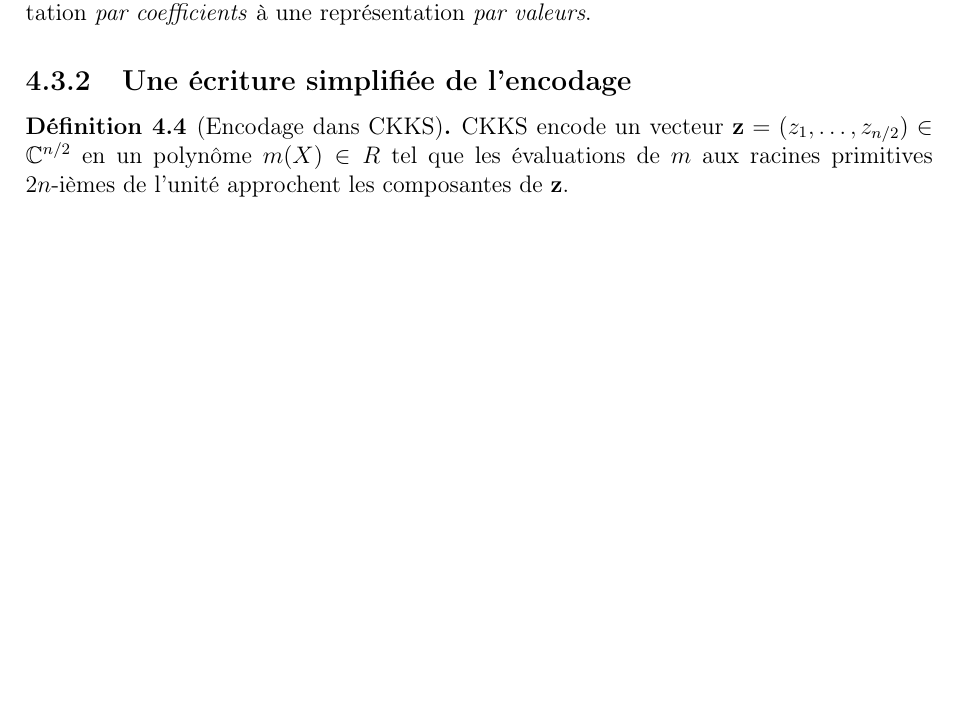
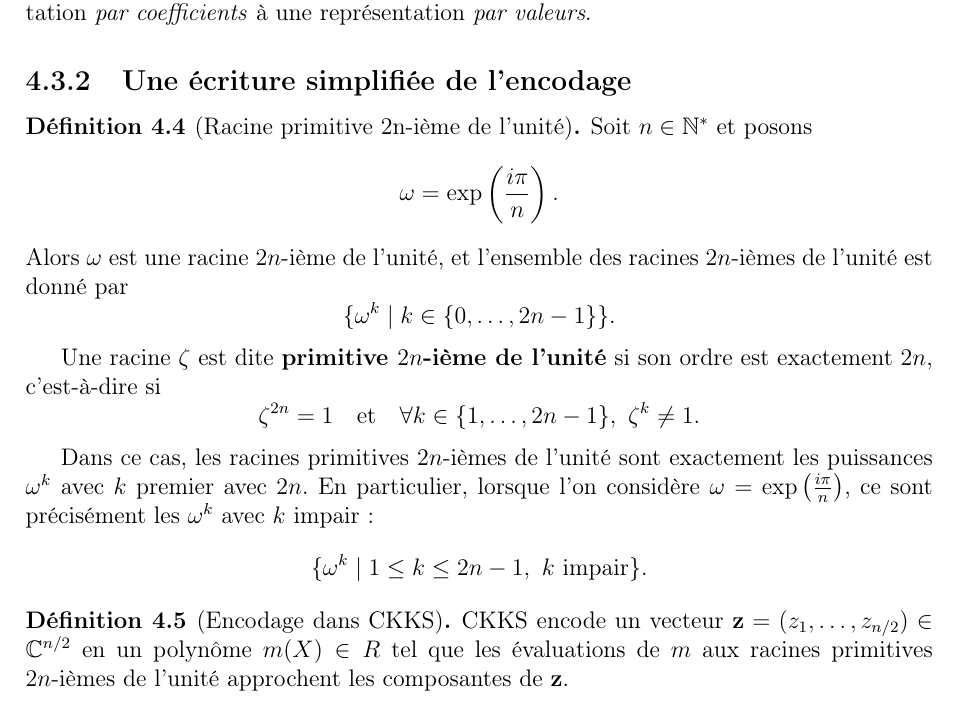
Before and after one commit to uvsq22302367/Memoire-FHE, a LaTeX document (main.tex, which reads chap4_ckks.tex): part of page 15 of 21, cut so that both start at the same text, the shorter picture padded with empty space. Compiled offline with pdfLaTeX.

Commit message:
raj def racine primitive

```diff
--- a/chap4_ckks.tex
+++ b/chap4_ckks.tex
@@ -107,6 +107,27 @@ CKKS ne chiffre pas un seul nombre à la fois : il peut \emph{conditionner} plus
 L'anneau des polynômes n'est pas vu seulement comme des coefficients, mais aussi comme des valeurs du polynôme en certaines racines de l'unité. On passe d'une représentation \emph{par coefficients} à une représentation \emph{par valeurs}.
 
 \subsection{Une écriture simplifiée de l'encodage}
+
+\begin{definition}[Racine primitive 2n-ième de l'unité]
+Soit $n \in \mathbb{N}^*$ et posons
+\[
+\omega = \exp\left(\frac{i\pi}{n}\right).
+\]
+Alors $\omega$ est une racine $2n$-ième de l’unité, et l’ensemble des racines $2n$-ièmes de l’unité est donné par
+\[
+\{ \omega^k \mid k \in \{0,\dots,2n-1\} \}.
+\]
+
+Une racine $\zeta$ est dite \textbf{primitive $2n$-ième de l’unité} si son ordre est exactement $2n$, c’est-à-dire si
+\[
+\zeta^{2n} = 1 \quad \text{et} \quad \forall k \in \{1,\dots,2n-1\},\ \zeta^k \neq 1.
+\]
+
+Dans ce cas, les racines primitives $2n$-ièmes de l’unité sont exactement les puissances $\omega^k$ avec $k$ premier avec $2n$. En particulier, lorsque l’on considère $\omega = \exp\left(\frac{i\pi}{n}\right)$, ce sont précisément les $\omega^k$ avec $k$ impair :
+\[
+\{ \omega^k \mid 1 \leq k \leq 2n-1,\ k \text{ impair} \}.
+\]
+\end{definition}
 
 \begin{definition}[Encodage dans CKKS]
 CKKS encode un vecteur $\mathbf{z} = (z_1, \ldots, z_{n/2}) \in \mathbb{C}^{n/2}$
```
